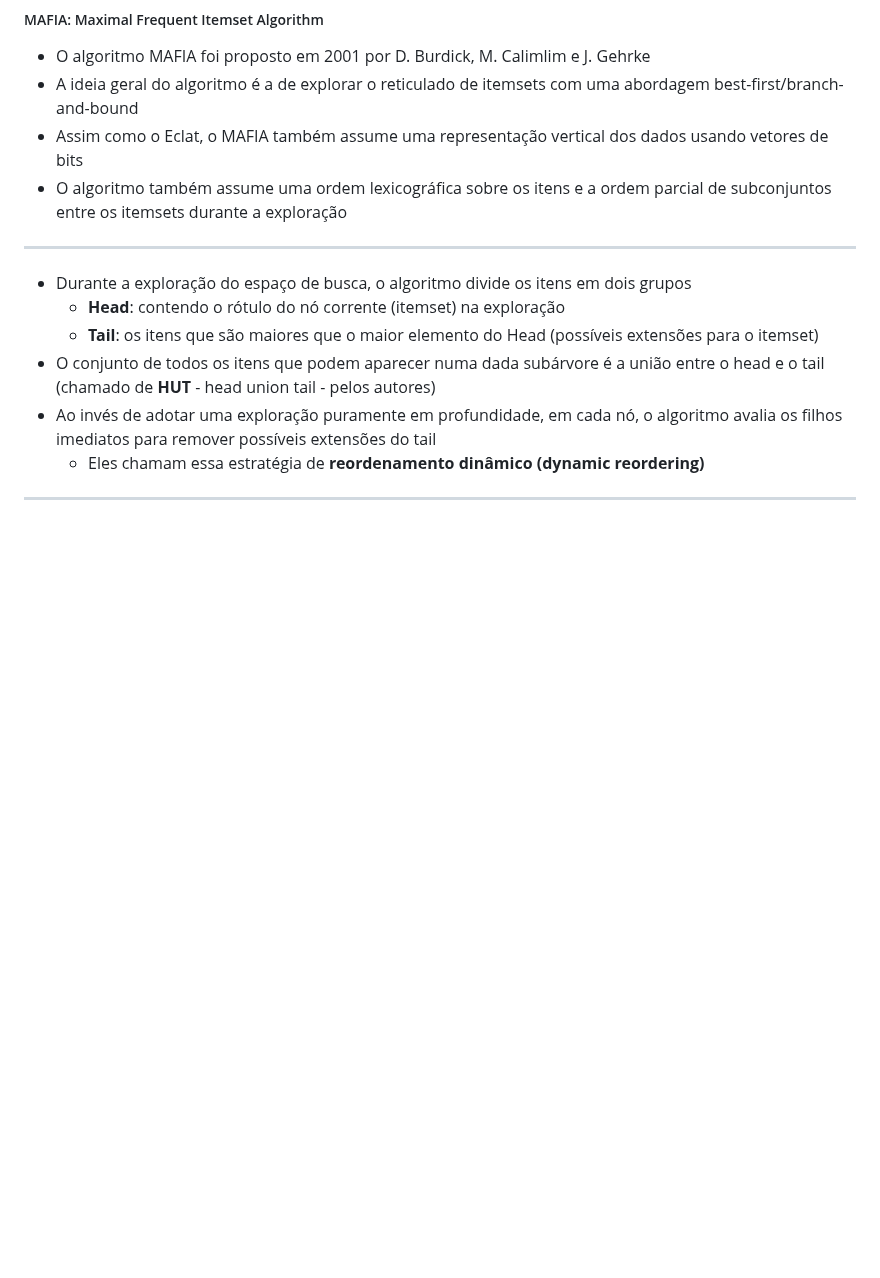
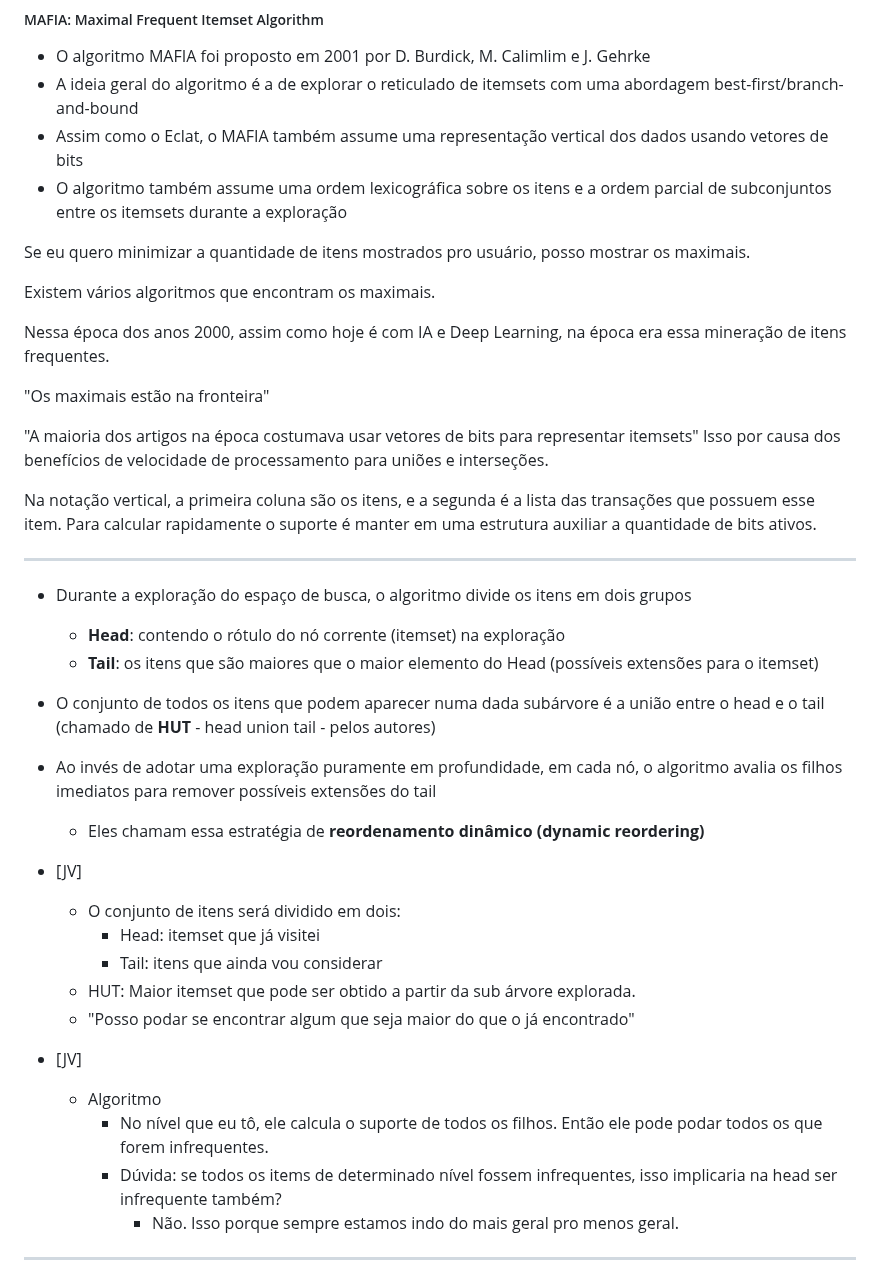
Before and after one commit to UFMG-Organizacao-de-Disciplinas/DCC831-TECC_Aprendizado_Descritivo, a Markdown page: Files/Notas de Aula - 2025.md, the part around one of its changes. Drawn GitHub-style; blank space fills up the shorter version.

```diff
--- a/Files/Notas de Aula - 2025.md
+++ b/Files/Notas de Aula - 2025.md
@@ -1679,6 +1679,18 @@ Os azuis e verdes são classes de equivalência.
 - Assim como o Eclat, o MAFIA também assume uma representação vertical dos dados usando vetores de bits
 - O algoritmo também assume uma ordem lexicográfica sobre os itens e a ordem parcial de subconjuntos entre os itemsets durante a exploração
 
+Se eu quero minimizar a quantidade de itens mostrados pro usuário, posso mostrar os maximais.
+
+Existem vários algoritmos que encontram os maximais.
+
+Nessa época dos anos 2000, assim como hoje é com IA e Deep Learning, na época era essa mineração de itens frequentes.
+
+"Os maximais estão na fronteira"
+
+"A maioria dos artigos na época costumava usar vetores de bits para representar itemsets" Isso por causa dos benefícios de velocidade de processamento para uniões e interseções.
+
+Na notação vertical, a primeira coluna são os itens, e a segunda é a lista das transações que possuem esse item. Para calcular rapidamente o suporte é manter em uma estrutura auxiliar a quantidade de bits ativos.
+
 ---
 
 - Durante a exploração do espaço de busca, o algoritmo divide os itens em dois grupos
@@ -1687,6 +1699,19 @@ Os azuis e verdes são classes de equivalência.
 - O conjunto de todos os itens que podem aparecer numa dada subárvore é a união entre o head e o tail (chamado de **HUT** - head union tail - pelos autores)
 - Ao invés de adotar uma exploração puramente em profundidade, em cada nó, o algoritmo avalia os filhos imediatos para remover possíveis extensões do tail
   - Eles chamam essa estratégia de **reordenamento dinâmico (dynamic reordering)**
+
+- [JV]
+  - O conjunto de itens será dividido em dois:
+    - Head: itemset que já visitei
+    - Tail: itens que ainda vou considerar
+  - HUT: Maior itemset que pode ser obtido a partir da sub árvore explorada.
+  - "Posso podar se encontrar algum que seja maior do que o já encontrado"
+
+- [JV]
+  - Algoritmo
+    - No nível que eu tô, ele calcula o suporte de todos os filhos. Então ele pode podar todos os que forem infrequentes.
+    - Dúvida: se todos os items de determinado nível fossem infrequentes, isso implicaria na head ser infrequente também?
+      - Não. Isso porque sempre estamos indo do mais geral pro menos geral.
 
 ---
 
```
Also changed, not shown: other parts of Files/Notas de Aula - 2025.md (+73 -18 lines).
